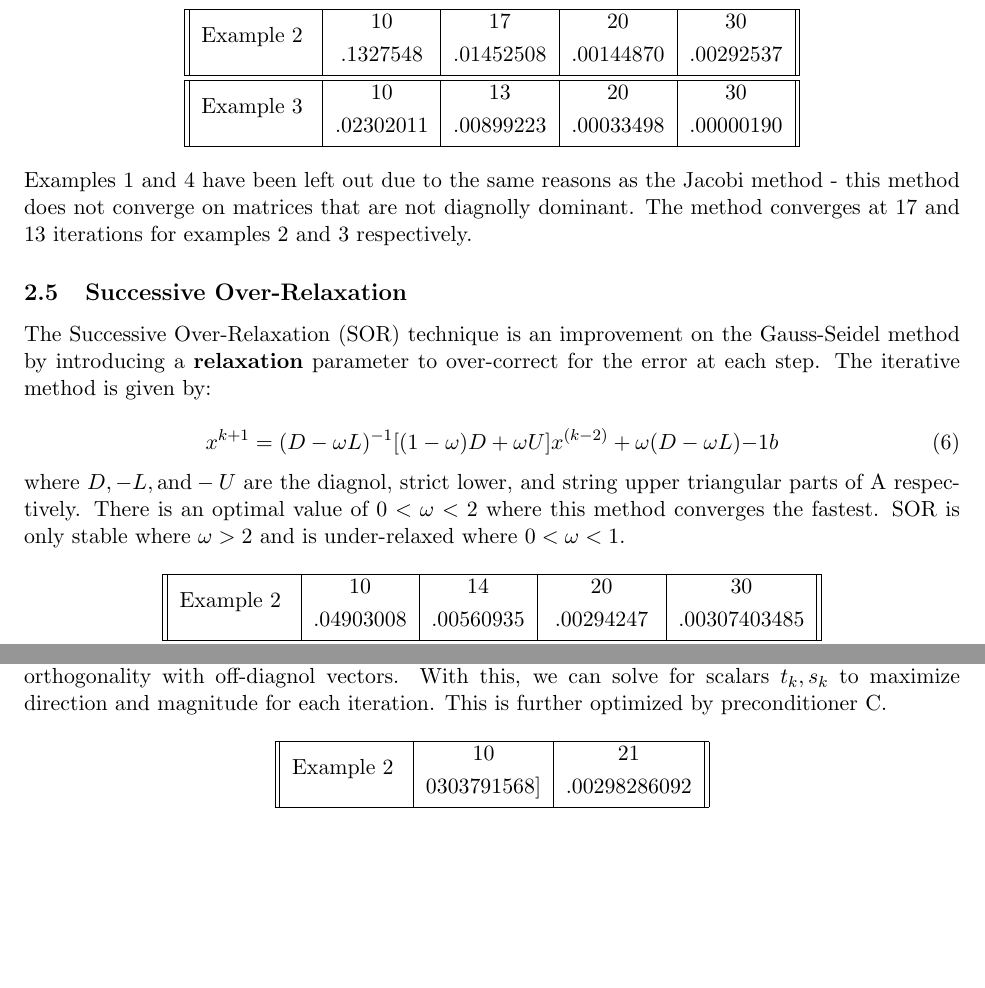
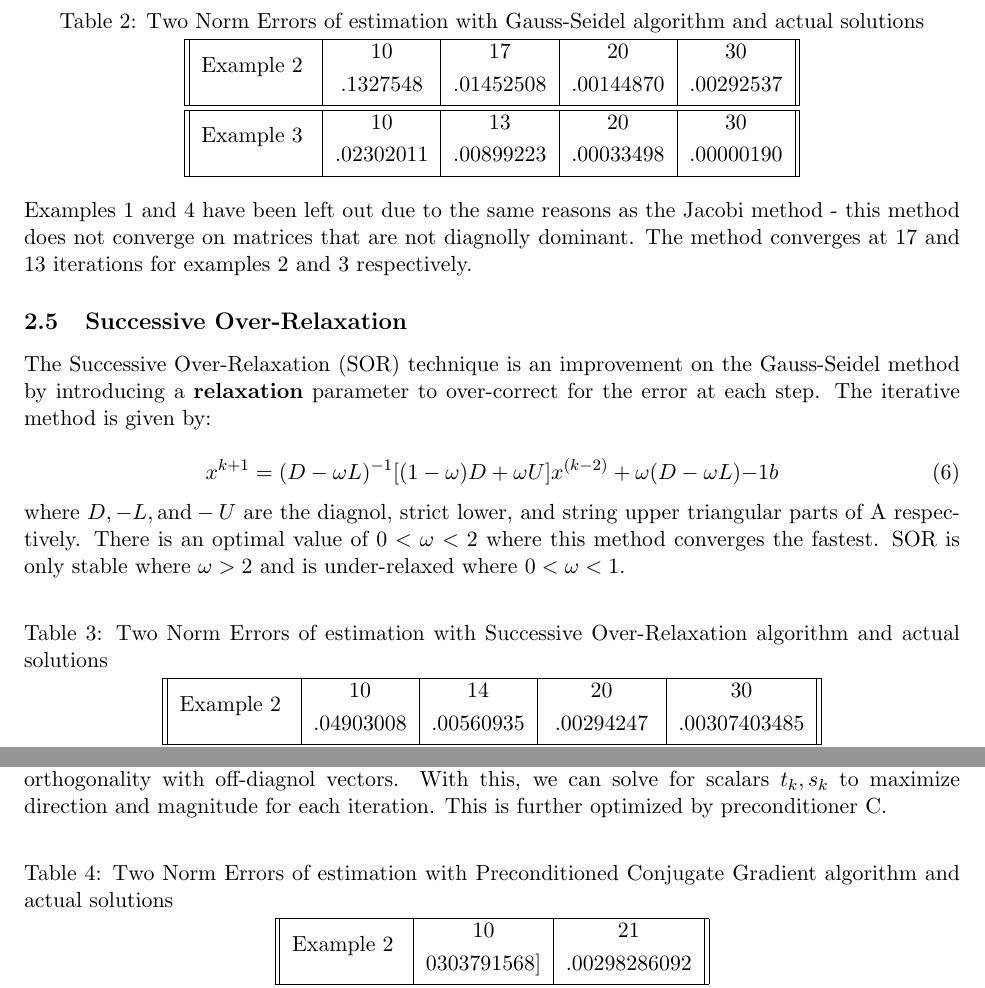
Before and after one commit to calebdre/Numerical-Analysis, a LaTeX document (report_Lewis_Krylov.tex): two parts of pages 3 and 4 of 8, joined at a grey line, cut at the place of the change, the shorter picture padded with empty space. Compiled offline with pdfLaTeX.

Commit message:
Added captions to all the tables. Added some comments to the code so its easier to differentiate what we output in python file

```diff
--- a/report_Lewis_Krylov.tex
+++ b/report_Lewis_Krylov.tex
@@ -94,6 +95,7 @@ the method is the iteration
 for $k = 0, 1, ...$ until the convergence or stopping criteria. We will use the same criteria as we did in the Jacobi method.
 
 \begin{center}
+	\captionof{table}{Two Norm Errors of estimation with Gauss-Seidel algorithm and actual solutions} \label{tab:title}
     \begin{tabular}{||c|c|c|c|c||}
         \hline
         \multirow{2}{5em}{Example 2} & 10 & 17 & 20 & 30 \\ [.25em]
@@ -115,6 +117,7 @@ The Successive Over-Relaxation (SOR) technique is an improvement on the Gauss-Se
 where $D, -L, \textrm{and} -U$ are the diagnol, strict lower, and string upper triangular parts of A respectively. There is an optimal value of $0 < \omega < 2$ where this method converges the fastest. SOR is only stable where $\omega > 2$ and is under-relaxed where $0 < \omega < 1$.
 
 \begin{center}
+	\captionof{table}{Two Norm Errors of estimation with Successive Over-Relaxation algorithm and actual solutions} \label{tab:title}
     \begin{tabular}{||c|c|c|c|c||}
         \hline
         \multirow{2}{5em}{Example 2} & 10 & 14 &  20 & 30 \\ [.25em]
@@ -142,6 +145,7 @@ The Preconditioned Conjugate Gradient (PCG) Method is the last of the methods we
 PCG is a modified version of gradient descent that corrects for the direction and magnitude problem by using the fact that the residual of the matrix is also the steepest descent direction and its orthogonality with off-diagnol vectors. With this, we can solve for scalars $t_k, s_k$ to maximize direction and magnitude for each iteration. This is further optimized by preconditioner C.
 
 \begin{center}
+	\captionof{table}{Two Norm Errors of estimation with Preconditioned Conjugate Gradient algorithm and actual solutions} \label{tab:title}
     \begin{tabular}{||c|c|c||}
         \hline
         \multirow{2}{5em}{Example 2} & 10 & 21 \\ [.25em]
```
Also changed, not shown: report_Lewis_Krylov.pdf, report_Lewis_Krylov.tex (3 more changed lines), 4 other files.
